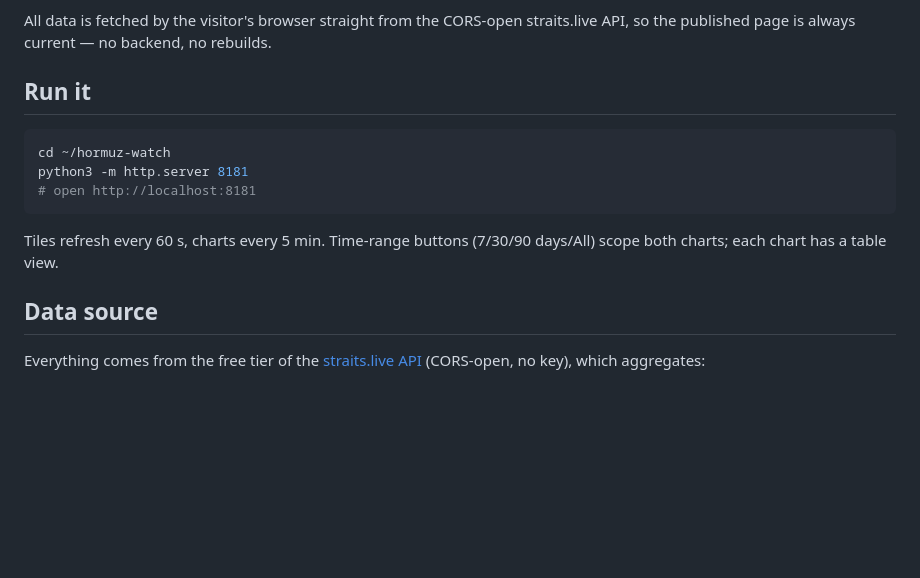
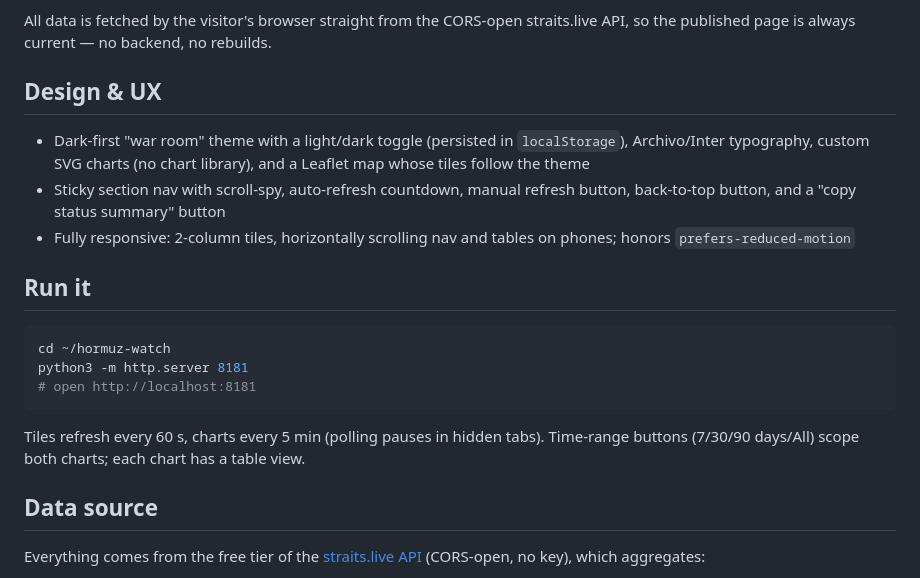
Before and after one commit to supamanluva/hormuz-watch, a Markdown page: README.md, the part around the change printed below. Rendered like a GitHub page; blank space fills up the shorter version.

````diff
--- a/README.md
+++ b/README.md
@@ -24,6 +44,16 @@ strait; it has been effectively closed to commercial shipping since 2026-02-28.
 All data is fetched by the visitor's browser straight from the CORS-open
 straits.live API, so the published page is always current — no backend,
 no rebuilds.
+
+## Design & UX
+
+- Dark-first "war room" theme with a light/dark toggle (persisted in
+  `localStorage`), Archivo/Inter typography, custom SVG charts (no chart
+  library), and a Leaflet map whose tiles follow the theme
+- Sticky section nav with scroll-spy, auto-refresh countdown, manual refresh
+  button, back-to-top button, and a "copy status summary" button
+- Fully responsive: 2-column tiles, horizontally scrolling nav and tables on
+  phones; honors `prefers-reduced-motion`
 
 ## Run it
 
@@ -33,8 +63,9 @@ python3 -m http.server 8181
 # open http://localhost:8181
 ```
 
-Tiles refresh every 60 s, charts every 5 min. Time-range buttons (7/30/90
-days/All) scope both charts; each chart has a table view.
+Tiles refresh every 60 s, charts every 5 min (polling pauses in hidden tabs).
+Time-range buttons (7/30/90 days/All) scope both charts; each chart has a
+table view.
 
 ## Data source
 
````
Also changed, not shown: other parts of README.md (+27 -7 lines), AGENTS.md (added, +86 -0 lines), screenshots/desktop-dark.png (added), screenshots/desktop-light.png (added), screenshots/mobile-dark.png (added), 1 other file.
